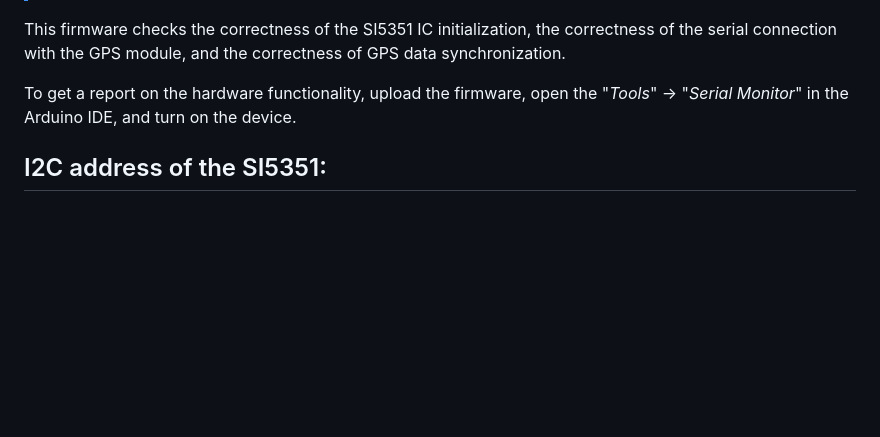
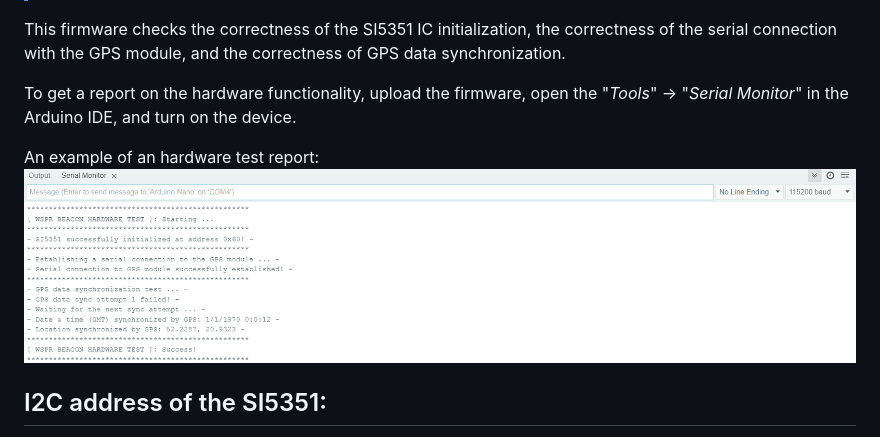
Before and after one commit to IgrikXD/WSPR-beacon, a Markdown page: Firmware/README.md, the part around the change. Rendered like a GitHub page; pictures changed too: Resources/Hardware-test.png (added); blank space fills up the shorter version.

Commit message:
Add example of hardware test report

```diff
--- a/Firmware/README.md
+++ b/Firmware/README.md
@@ -15,6 +15,9 @@ After assembling the device, you can upload [firmware for testing the hardware](
 This firmware checks the correctness of the SI5351 IC initialization, the correctness of the serial connection with the GPS module, and the correctness of GPS data synchronization.
 
 To get a report on the hardware functionality, upload the firmware, open the "_Tools_" -> "_Serial Monitor_" in the Arduino IDE, and turn on the device.
+
+An example of an hardware test report:
+![Hardware test](../Resources/Hardware-test.png)
 
 ## I2C address of the SI5351:
 By default, the SI5351 uses address **_0x60_** on the I2C bus. If necessary, you can change the I2C address of the SI5351 according to the datasheet of your instance:
```
